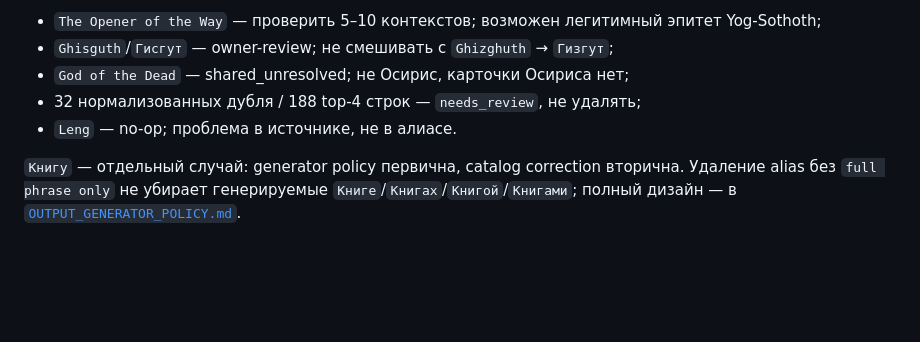
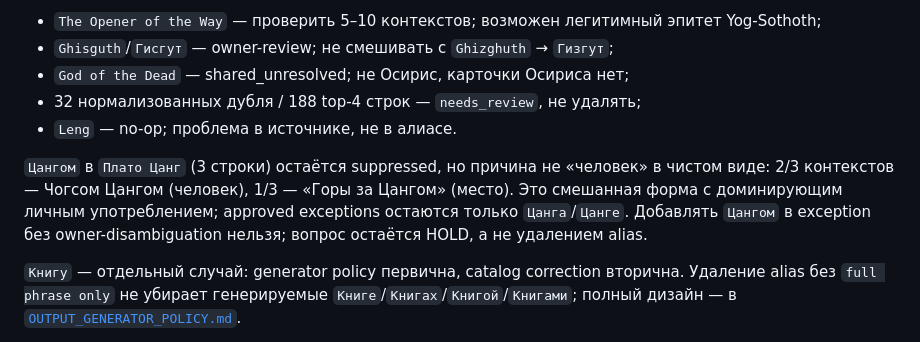
Before and after one commit to DEICIDEGRAUER/entity_analyzer, a Markdown page: dotnet/docs/OUTPUT_CATALOG_AUDIT.md, the part around the change. Rendered like a GitHub page; blank space fills up the shorter version.

```diff
--- a/dotnet/docs/OUTPUT_CATALOG_AUDIT.md
+++ b/dotnet/docs/OUTPUT_CATALOG_AUDIT.md
@@ -474,6 +474,13 @@ silent cleanup; для них нужны отдельные решения.
 - 32 нормализованных дубля / 188 top-4 строк — `needs_review`, не удалять;
 - `Leng` — no-op; проблема в источнике, не в алиасе.
 
+`Цангом` в `Плато Цанг` (3 строки) остаётся suppressed, но причина не
+«человек» в чистом виде: 2/3 контекстов — Чогсом Цангом (человек), 1/3 —
+«Горы за Цангом» (место). Это смешанная форма с доминирующим личным
+употреблением; approved exceptions остаются только `Цанга`/`Цанге`.
+Добавлять `Цангом` в exception без owner-disambiguation нельзя; вопрос
+остаётся HOLD, а не удалением alias.
+
 `Книгу` — отдельный случай: generator policy первична, catalog correction
 вторична. Удаление alias без `full phrase only` не убирает генерируемые
 `Книге`/`Книгах`/`Книгой`/`Книгами`; полный дизайн — в
```
Also changed, not shown: dotnet/docs/OUTPUT_GENERATOR_POLICY.md (+38 -3 lines).
